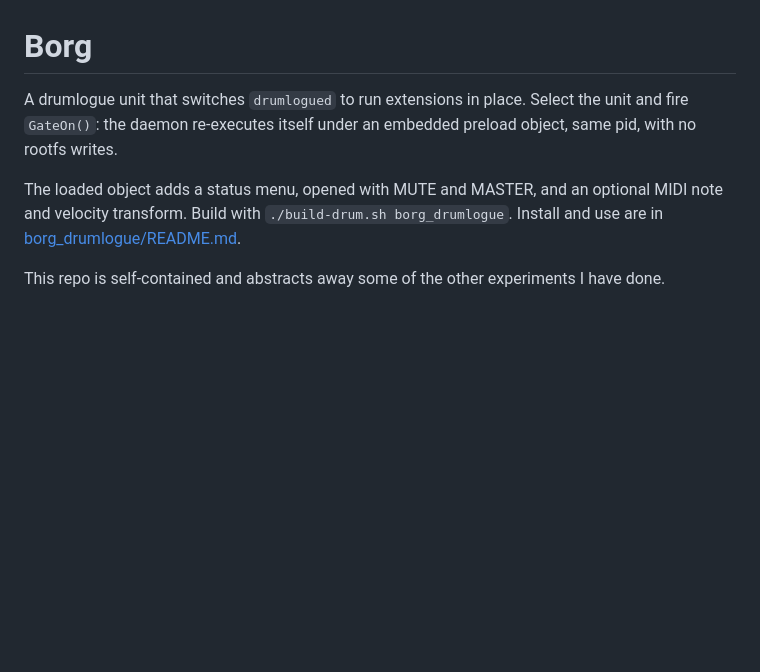
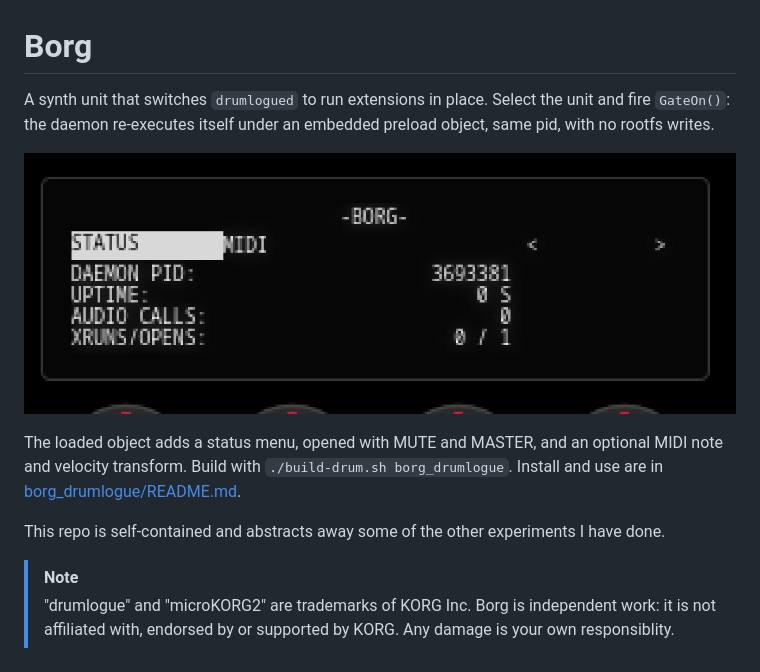
Before and after one commit to rgrvmusic/borg, a Markdown page: README.md, the part around the change. Drawn GitHub-style; pictures changed too: docs/borg-screen.png (added); blank space fills up the shorter version.

Commit message:
Note about 'as-is' and a emulator screenshot

```diff
--- a/README.md
+++ b/README.md
@@ -2,9 +2,11 @@ Borg
 ====
 
 
-A drumlogue unit that switches `drumlogued` to run extensions in place. Select
+A synth unit that switches `drumlogued` to run extensions in place. Select
 the unit and fire `GateOn()`: the daemon re-executes itself under an embedded
 preload object, same pid, with no rootfs writes.
+
+![](./docs/borg-screen.png)
 
 The loaded object adds a status menu, opened with MUTE and MASTER, and an
 optional MIDI note and velocity transform. Build with
@@ -12,3 +14,7 @@ optional MIDI note and velocity transform. Build with
 [borg_drumlogue/README.md](borg_drumlogue/README.md).
 
 This repo is self-contained and abstracts away some of the other experiments I have done.
+
+
+> [!NOTE]
+> "drumlogue" and "microKORG2" are trademarks of KORG Inc. Borg is independent work: it is not affiliated with, endorsed by or supported by KORG. Any damage is your own responsiblity.
```
Also changed, not shown: 1 other file.
